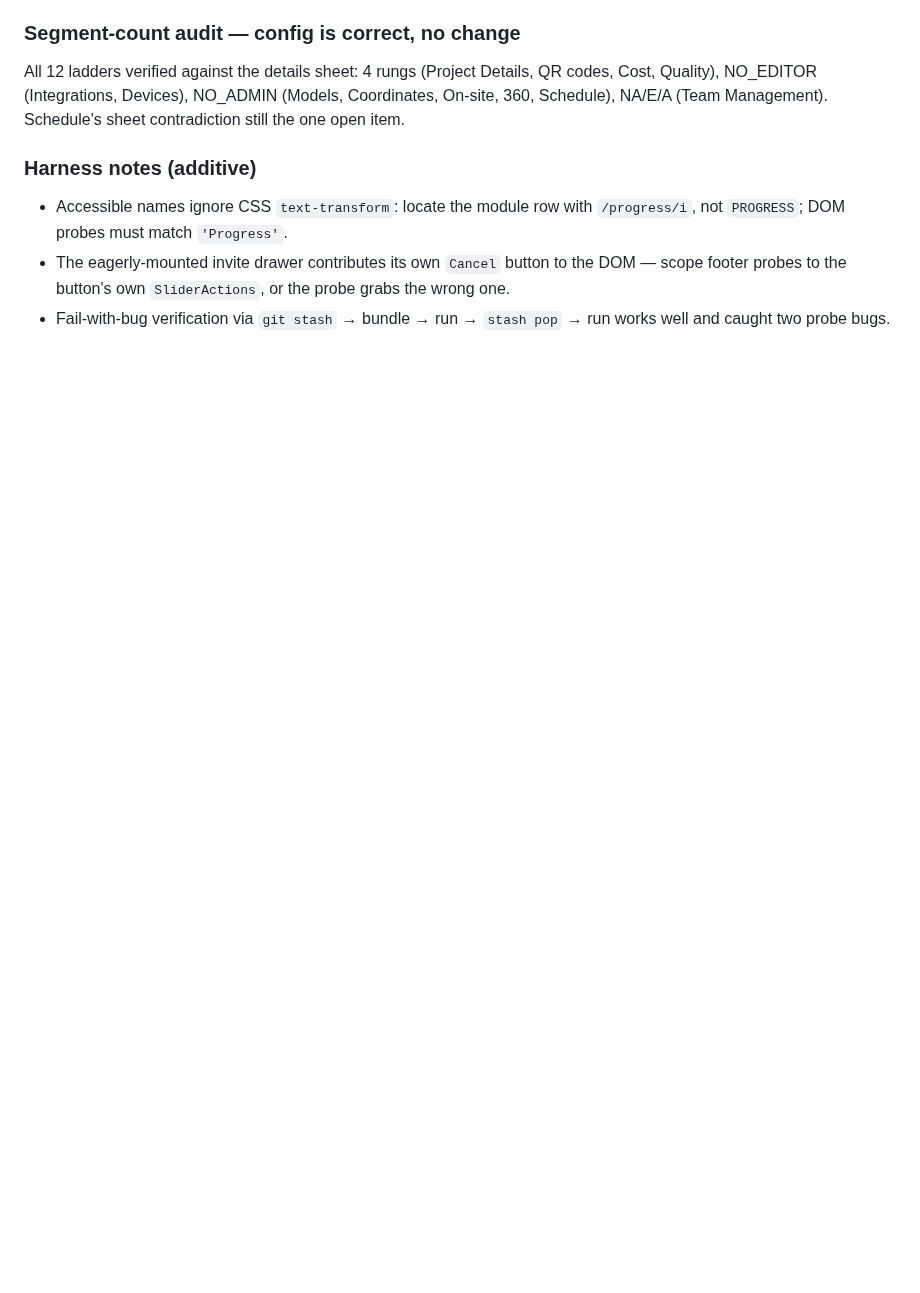
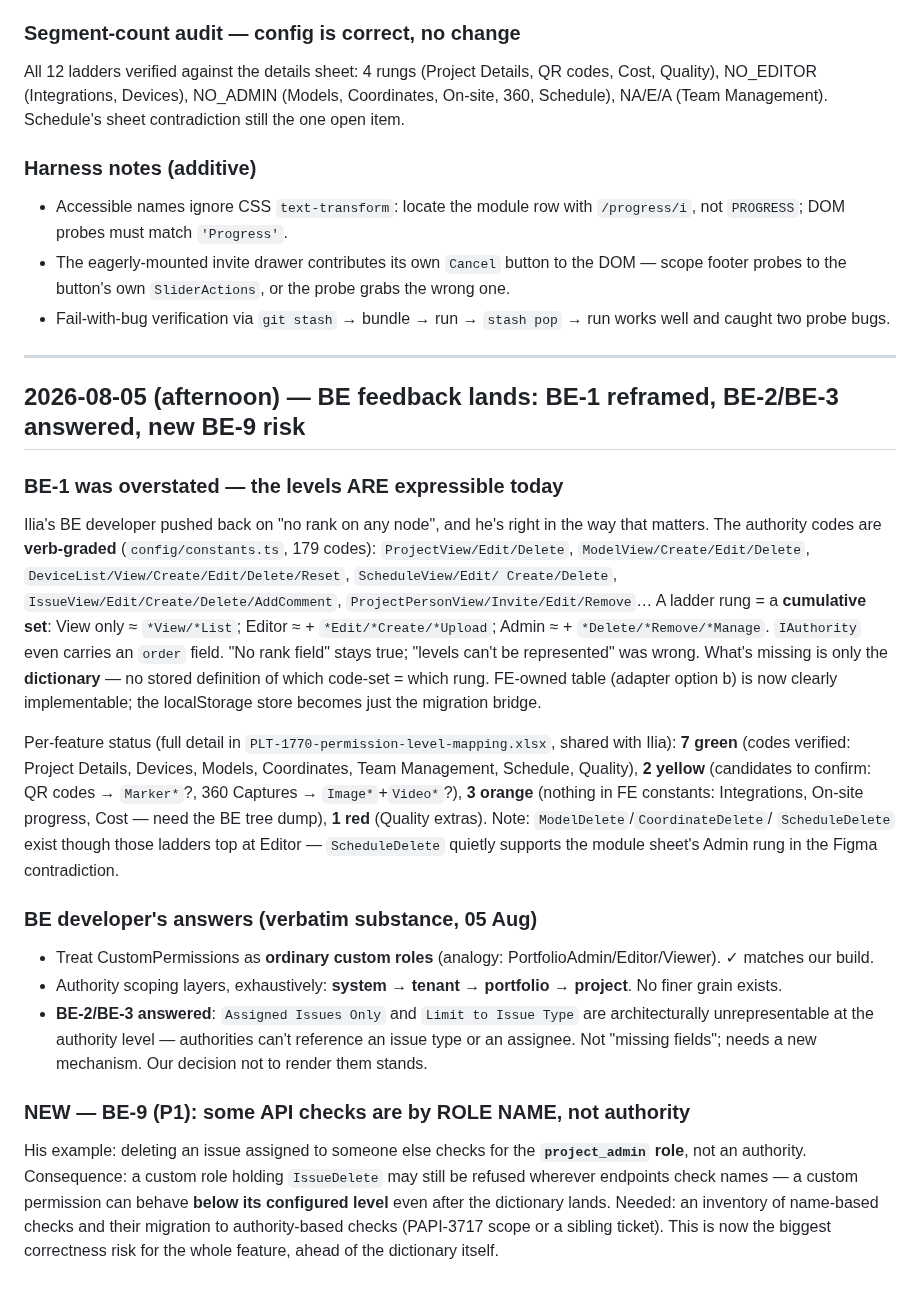
Before and after one commit to ilia-kuzmin-xyz/xyz-platform-context, a Markdown page: sprint-tickets/PLT-1770/context.md, the part around the change. Rendered like a GitHub page; blank space fills up the shorter version.

Commit message:
PLT-1770: BE feedback — levels are expressible as cumulative code sets; BE-2/3 answered; new BE-9 role-name-check risk

```diff
--- a/sprint-tickets/PLT-1770/context.md
+++ b/sprint-tickets/PLT-1770/context.md
@@ -1326,3 +1326,44 @@ Schedule), NA/E/A (Team Management). Schedule's sheet contradiction still the on
   footer probes to the button's own `SliderActions`, or the probe grabs the wrong one.
 - Fail-with-bug verification via `git stash` → bundle → run → `stash pop` → run works well and
   caught two probe bugs.
+
+---
+
+## 2026-08-05 (afternoon) — BE feedback lands: BE-1 reframed, BE-2/BE-3 answered, new BE-9 risk
+
+### BE-1 was overstated — the levels ARE expressible today
+
+Ilia's BE developer pushed back on "no rank on any node", and he's right in the way that matters.
+The authority codes are **verb-graded** (`config/constants.ts`, 179 codes): `ProjectView/Edit/Delete`,
+`ModelView/Create/Edit/Delete`, `DeviceList/View/Create/Edit/Delete/Reset`, `ScheduleView/Edit/
+Create/Delete`, `IssueView/Edit/Create/Delete/AddComment`, `ProjectPersonView/Invite/Edit/Remove`…
+A ladder rung = a **cumulative set**: View only ≈ `*View/*List`; Editor ≈ + `*Edit/*Create/*Upload`;
+Admin ≈ + `*Delete/*Remove/*Manage`. `IAuthority` even carries an `order` field. "No rank field"
+stays true; "levels can't be represented" was wrong. What's missing is only the **dictionary** —
+no stored definition of which code-set = which rung. FE-owned table (adapter option b) is now
+clearly implementable; the localStorage store becomes just the migration bridge.
+
+Per-feature status (full detail in `PLT-1770-permission-level-mapping.xlsx`, shared with Ilia):
+**7 green** (codes verified: Project Details, Devices, Models, Coordinates, Team Management,
+Schedule, Quality), **2 yellow** (candidates to confirm: QR codes → `Marker*`?, 360 Captures →
+`Image*`+`Video*`?), **3 orange** (nothing in FE constants: Integrations, On-site progress, Cost —
+need the BE tree dump), **1 red** (Quality extras). Note: `ModelDelete`/`CoordinateDelete`/
+`ScheduleDelete` exist though those ladders top at Editor — `ScheduleDelete` quietly supports the
+module sheet's Admin rung in the Figma contradiction.
+
+### BE developer's answers (verbatim substance, 05 Aug)
+
+- Treat CustomPermissions as **ordinary custom roles** (analogy: PortfolioAdmin/Editor/Viewer). ✓ matches our build.
+- Authority scoping layers, exhaustively: **system → tenant → portfolio → project**. No finer grain exists.
+- **BE-2/BE-3 answered**: `Assigned Issues Only` and `Limit to Issue Type` are architecturally
+  unrepresentable at the authority level — authorities can't reference an issue type or an
+  assignee. Not "missing fields"; needs a new mechanism. Our decision not to render them stands.
+
+### NEW — BE-9 (P1): some API checks are by ROLE NAME, not authority
+
+His example: deleting an issue assigned to someone else checks for the **`project_admin` role**,
+not an authority. Consequence: a custom role holding `IssueDelete` may still be refused wherever
+endpoints check names — a custom permission can behave **below its configured level** even after
+the dictionary lands. Needed: an inventory of name-based checks and their migration to
+authority-based checks (PAPI-3717 scope or a sibling ticket). This is now the biggest correctness
+risk for the whole feature, ahead of the dictionary itself.
```
